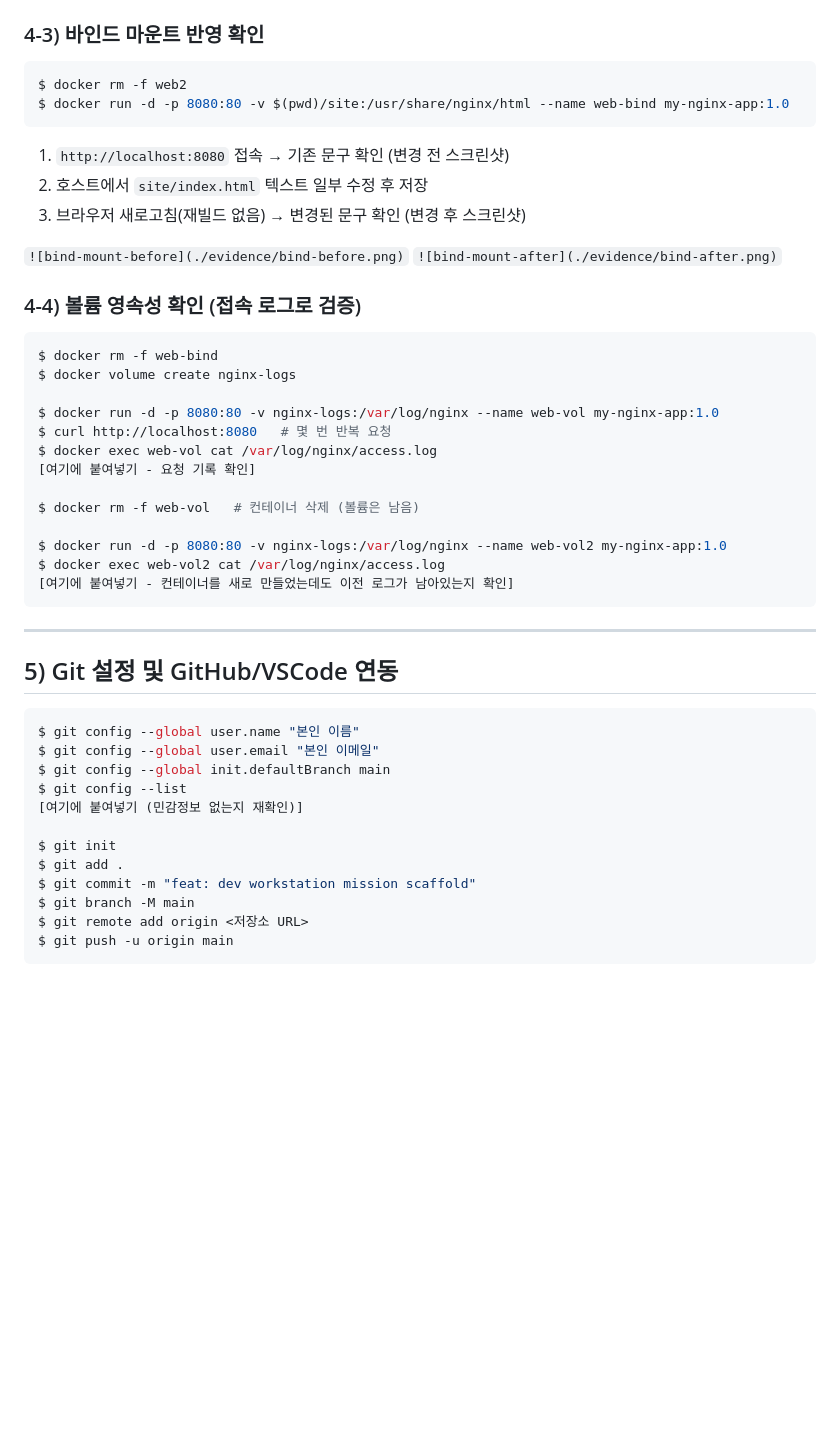
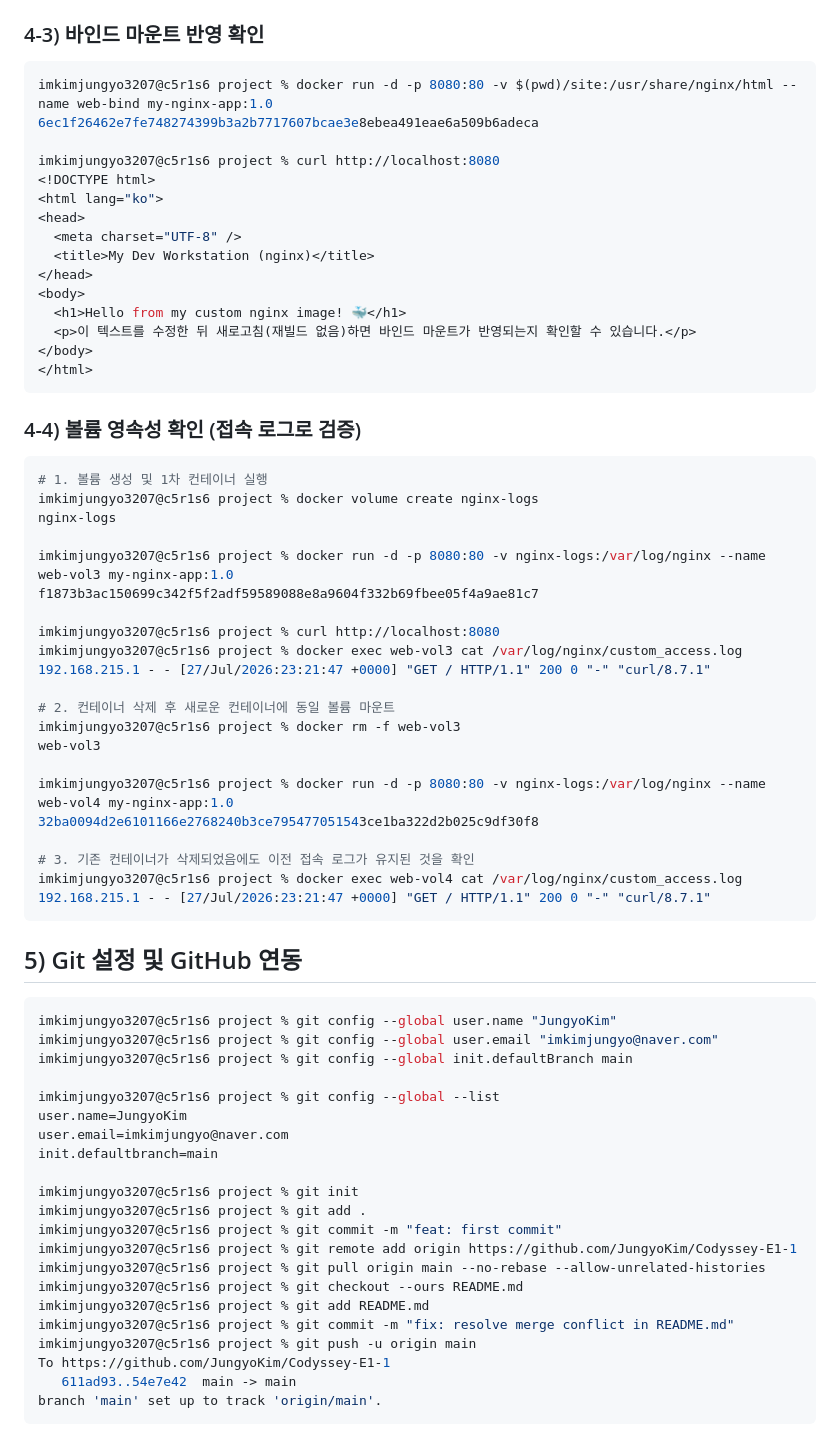
Before and after one commit to JungyoKim/Codyssey-E1-1, a Markdown page: README.md, the part around one of its changes. Rendered like a GitHub page; blank space fills up the shorter version.

````diff
--- a/README.md
+++ b/README.md
@@ -199,51 +213,71 @@ $ curl -I http://localhost:8080
 ### 4-3) 바인드 마운트 반영 확인
 
 ```bash
-$ docker rm -f web2
-$ docker run -d -p 8080:80 -v $(pwd)/site:/usr/share/nginx/html --name web-bind my-nginx-app:1.0
+imkimjungyo3207@c5r1s6 project % docker run -d -p 8080:80 -v $(pwd)/site:/usr/share/nginx/html --name web-bind my-nginx-app:1.0
+6ec1f26462e7fe748274399b3a2b7717607bcae3e8ebea491eae6a509b6adeca
+
+imkimjungyo3207@c5r1s6 project % curl http://localhost:8080
+<!DOCTYPE html>
+<html lang="ko">
+<head>
+  <meta charset="UTF-8" />
+  <title>My Dev Workstation (nginx)</title>
+</head>
+<body>
+  <h1>Hello from my custom nginx image! 🐳</h1>
+  <p>이 텍스트를 수정한 뒤 새로고침(재빌드 없음)하면 바인드 마운트가 반영되는지 확인할 수 있습니다.</p>
+</body>
+</html>
 ```
-
-1. `http://localhost:8080` 접속 → 기존 문구 확인 (변경 전 스크린샷)
-2. 호스트에서 `site/index.html` 텍스트 일부 수정 후 저장
-3. 브라우저 새로고침(재빌드 없음) → 변경된 문구 확인 (변경 후 스크린샷)
-
-<!-- TODO: 변경 전/후 스크린샷 2장 첨부 -->
-`![bind-mount-before](./evidence/bind-before.png)`
-`![bind-mount-after](./evidence/bind-after.png)`
 
 ### 4-4) 볼륨 영속성 확인 (접속 로그로 검증)
 
 ```bash
-$ docker rm -f web-bind
-$ docker volume create nginx-logs
+# 1. 볼륨 생성 및 1차 컨테이너 실행
+imkimjungyo3207@c5r1s6 project % docker volume create nginx-logs
+nginx-logs
 
-$ docker run -d -p 8080:80 -v nginx-logs:/var/log/nginx --name web-vol my-nginx-app:1.0
-$ curl http://localhost:8080   # 몇 번 반복 요청
-$ docker exec web-vol cat /var/log/nginx/access.log
-[여기에 붙여넣기 - 요청 기록 확인]
+imkimjungyo3207@c5r1s6 project % docker run -d -p 8080:80 -v nginx-logs:/var/log/nginx --name web-vol3 my-nginx-app:1.0
+f1873b3ac150699c342f5f2adf59589088e8a9604f332b69fbee05f4a9ae81c7
 
-$ docker rm -f web-vol   # 컨테이너 삭제 (볼륨은 남음)
+imkimjungyo3207@c5r1s6 project % curl http://localhost:8080
+imkimjungyo3207@c5r1s6 project % docker exec web-vol3 cat /var/log/nginx/custom_access.log
+192.168.215.1 - - [27/Jul/2026:23:21:47 +0000] "GET / HTTP/1.1" 200 0 "-" "curl/8.7.1"
 
-$ docker run -d -p 8080:80 -v nginx-logs:/var/log/nginx --name web-vol2 my-nginx-app:1.0
-$ docker exec web-vol2 cat /var/log/nginx/access.log
-[여기에 붙여넣기 - 컨테이너를 새로 만들었는데도 이전 로그가 남아있는지 확인]
+# 2. 컨테이너 삭제 후 새로운 컨테이너에 동일 볼륨 마운트
+imkimjungyo3207@c5r1s6 project % docker rm -f web-vol3
+web-vol3
+
+imkimjungyo3207@c5r1s6 project % docker run -d -p 8080:80 -v nginx-logs:/var/log/nginx --name web-vol4 my-nginx-app:1.0
+32ba0094d2e6101166e2768240b3ce795477051543ce1ba322d2b025c9df30f8
+
+# 3. 기존 컨테이너가 삭제되었음에도 이전 접속 로그가 유지된 것을 확인
+imkimjungyo3207@c5r1s6 project % docker exec web-vol4 cat /var/log/nginx/custom_access.log
+192.168.215.1 - - [27/Jul/2026:23:21:47 +0000] "GET / HTTP/1.1" 200 0 "-" "curl/8.7.1"
 ```
 
----
-
-## 5) Git 설정 및 GitHub/VSCode 연동
+## 5) Git 설정 및 GitHub 연동
 
 ```bash
-$ git config --global user.name "본인 이름"
-$ git config --global user.email "본인 이메일"
-$ git config --global init.defaultBranch main
-$ git config --list
-[여기에 붙여넣기 (민감정보 없는지 재확인)]
+imkimjungyo3207@c5r1s6 project % git config --global user.name "JungyoKim"
+imkimjungyo3207@c5r1s6 project % git config --global user.email "imkimjungyo@naver.com"
+imkimjungyo3207@c5r1s6 project % git config --global init.defaultBranch main
 
-$ git init
-$ git add .
-$ git commit -m "feat: dev workstation mission scaffold"
-$ git branch -M main
-$ git remote add origin <저장소 URL>
-$ git push -u origin main
+imkimjungyo3207@c5r1s6 project % git config --global --list
+user.name=JungyoKim
+user.email=imkimjungyo@naver.com
+init.defaultbranch=main
+
+imkimjungyo3207@c5r1s6 project % git init
+imkimjungyo3207@c5r1s6 project % git add .
+imkimjungyo3207@c5r1s6 project % git commit -m "feat: first commit"
+imkimjungyo3207@c5r1s6 project % git remote add origin https://github.com/JungyoKim/Codyssey-E1-1
+imkimjungyo3207@c5r1s6 project % git pull origin main --no-rebase --allow-unrelated-histories
+imkimjungyo3207@c5r1s6 project % git checkout --ours README.md
+imkimjungyo3207@c5r1s6 project % git add README.md
+imkimjungyo3207@c5r1s6 project % git commit -m "fix: resolve merge conflict in README.md"
+imkimjungyo3207@c5r1s6 project % git push -u origin main
+To https://github.com/JungyoKim/Codyssey-E1-1
+   611ad93..54e7e42  main -> main
+branch 'main' set up to track 'origin/main'.
 ```
````
Also changed, not shown: other parts of README.md (+169 -151 lines).
